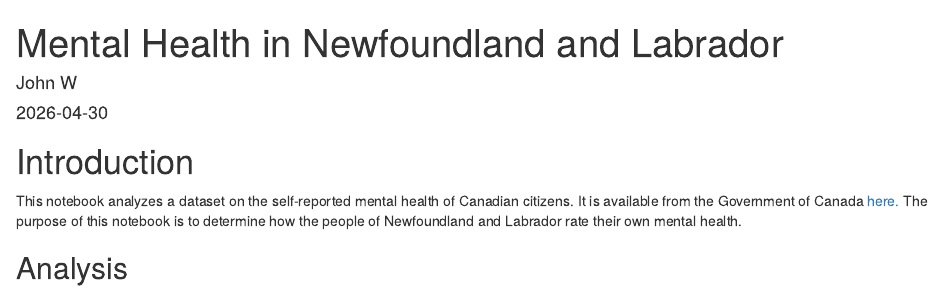
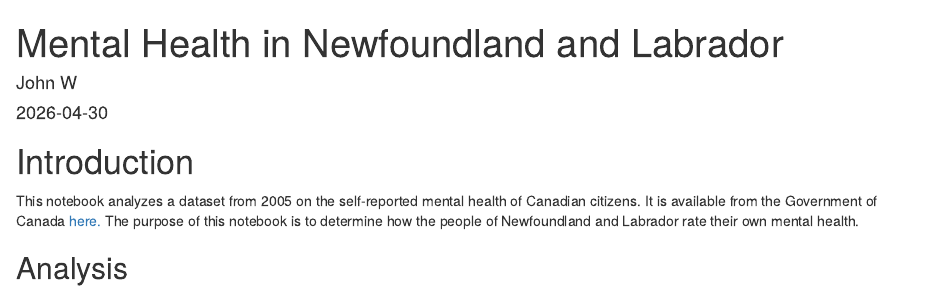
Before and after one commit to sa0v/MentalHealth, an R Markdown document (MentalHealth.Rmd): the page in a window 1100 px wide, from its top. Rendered offline with R 4.5, knitr and Pandoc, with nearby package versions; some code elsewhere in the file could not run offline; column names are cleaned by a stand-in for the janitor package.

Commit message:
Specified year dataset was published

```diff
--- a/MentalHealth.Rmd
+++ b/MentalHealth.Rmd
@@ -15,7 +15,7 @@ knitr::opts_chunk$set(
 
 # Introduction
 
-This notebook analyzes a dataset on the self-reported mental health of Canadian citizens. It is available from the Government of Canada [here.](https://open.canada.ca/data/en/dataset/480a161e-56c6-4a86-869c-e38381b329a5) The purpose of this notebook is to determine how the people of Newfoundland and Labrador rate their own mental health.
+This notebook analyzes a dataset from 2005 on the self-reported mental health of Canadian citizens. It is available from the Government of Canada [here.](https://open.canada.ca/data/en/dataset/480a161e-56c6-4a86-869c-e38381b329a5) The purpose of this notebook is to determine how the people of Newfoundland and Labrador rate their own mental health.
 
 ## Analysis
 
```
Also changed, not shown: README.md.
